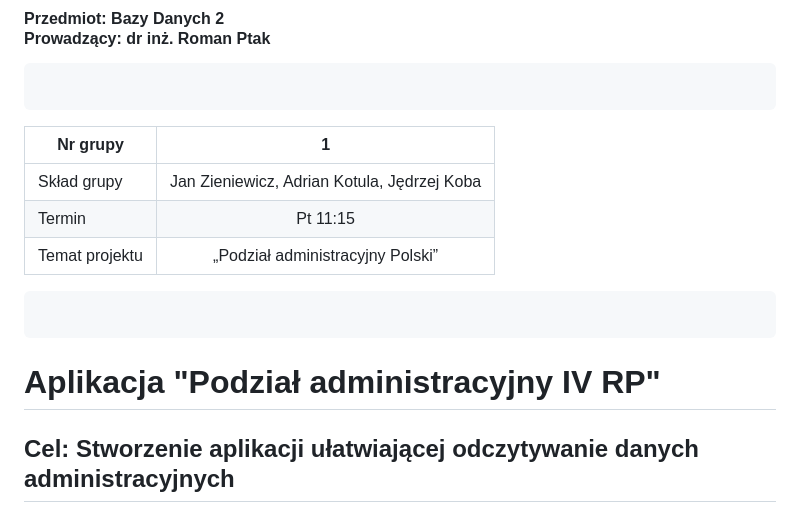
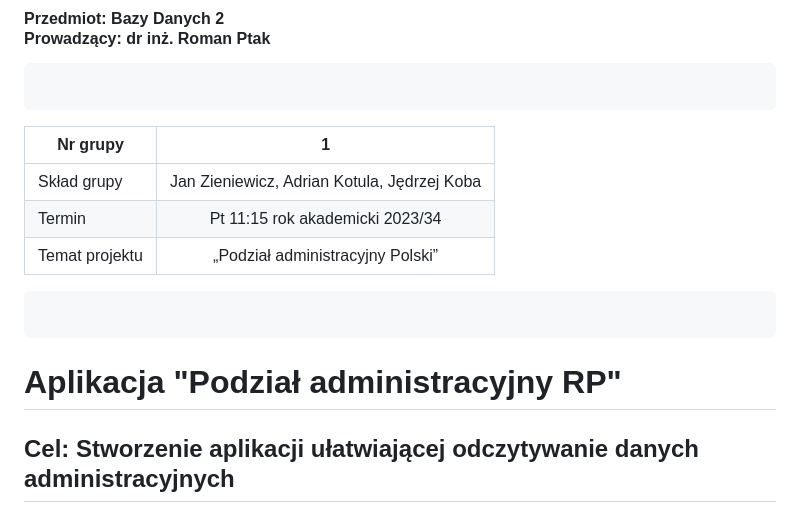
Before and after one commit to 213N10/BazyDanych2, a Markdown page: Opis-1etap.md, the part around the change printed below. Drawn GitHub-style.

```diff
--- a/Opis-1etap.md
+++ b/Opis-1etap.md
@@ -6,12 +6,12 @@
 | Nr grupy     |        1        |
 |--------------|:---------------:|
 | Skład grupy  | Jan Zieniewicz,   Adrian Kotula,   Jędrzej Koba|
-| Termin       | Pt 11:15        |
+| Termin       | Pt 11:15  rok akademicki 2023/34      |
 | Temat projektu| „Podział administracyjny Polski”|
 <pre>
 
 </pre>
-# Aplikacja "Podział administracyjny IV RP"
+# Aplikacja "Podział administracyjny RP"
 ## Cel: Stworzenie aplikacji ułatwiającej odczytywanie danych administracyjnych
 ## Opis:
 Stworzony przez nas system przedstawiający podział administracyjny Rzeczypospolitej Polskiej będzie się składał z aplikacji dostępowej oraz bazy danych.
```
Also changed, not shown: other parts of Opis-1etap.md (+38 -22 lines).
